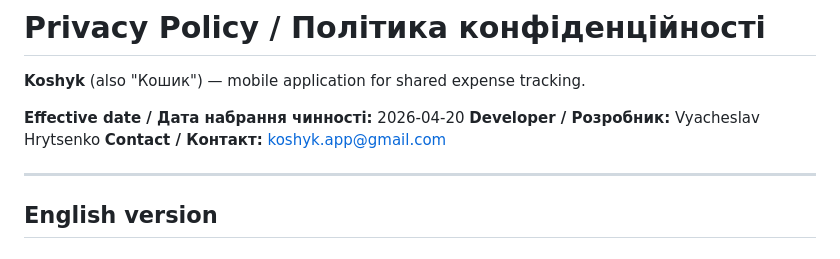
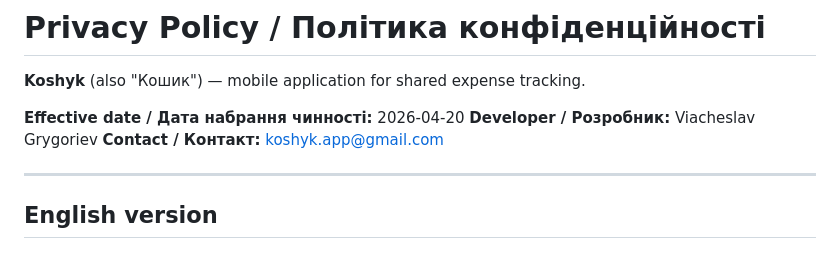
Before and after one commit to pers-apps/koshyk-privacy, a Markdown page: index.md, the part around the change. GitHub-like rendering.

Commit message:
Fix developer name

```diff
--- a/index.md
+++ b/index.md
@@ -8,7 +8,7 @@ layout: default
 **Koshyk** (also "Кошик") — mobile application for shared expense tracking.
 
 **Effective date / Дата набрання чинності:** 2026-04-20
-**Developer / Розробник:** Vyacheslav Hrytsenko
+**Developer / Розробник:** Viacheslav Grygoriev
 **Contact / Контакт:** koshyk.app@gmail.com
 
 ---
```
